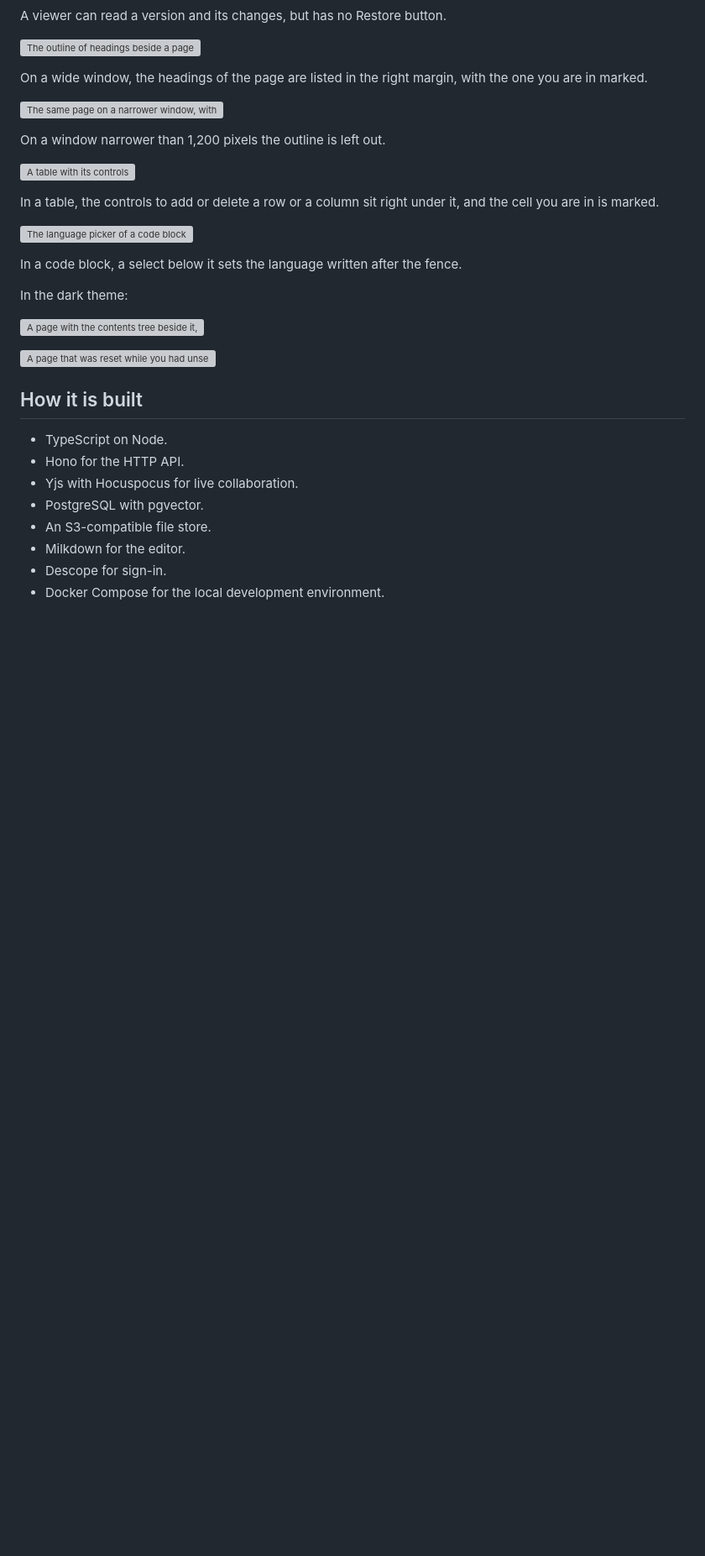
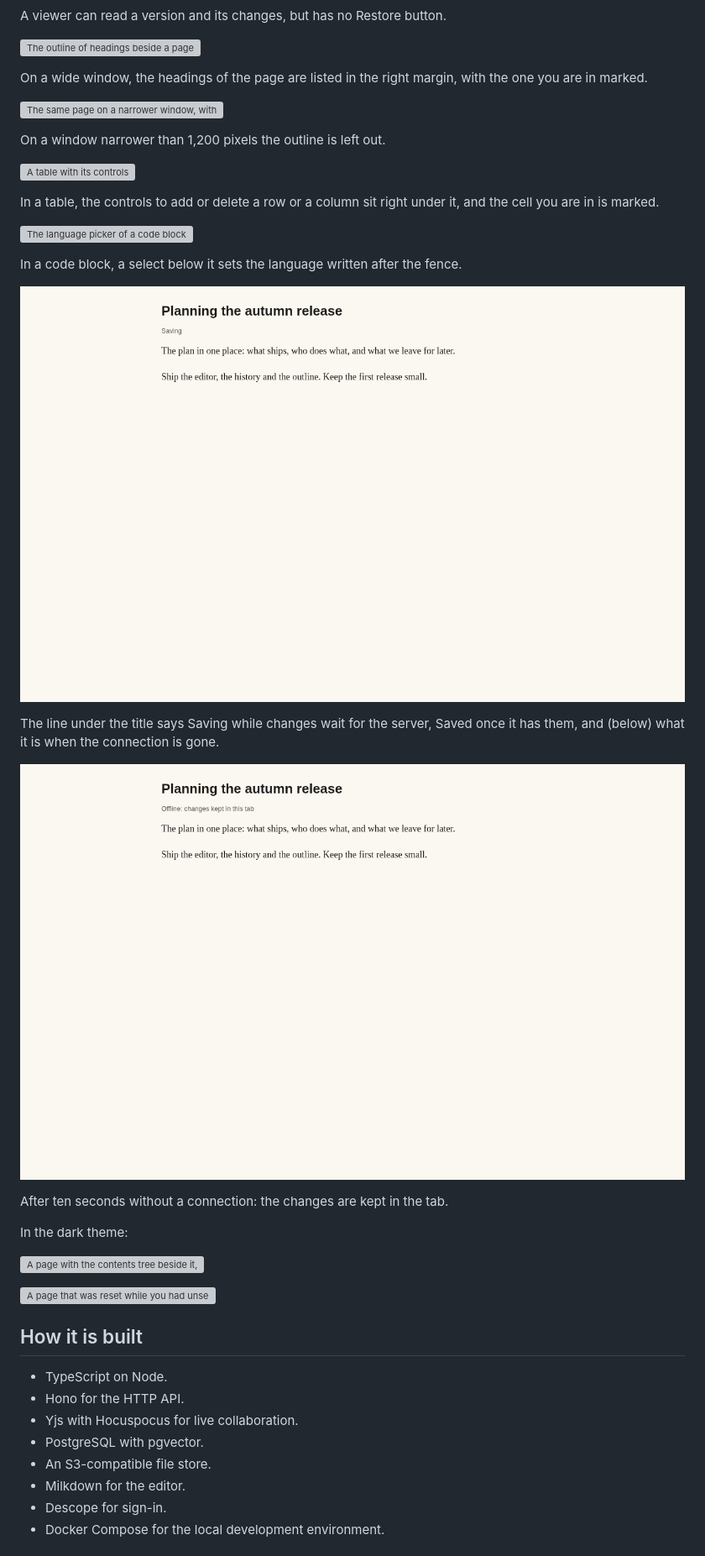
Before and after one commit to tektum/grimoire, a Markdown page: README.md, the part around the change. Shown at 84% size. GitHub-like rendering; pictures changed too: docs/screenshots/m6-t06/offline-light.png (added), docs/screenshots/m6-t06/saving-light.png (added); blank space fills up the shorter version; grey boxes are pictures that could not be loaded.

Commit message:
feat(web): the status line: Saved, Saving, Offline, and the one live region (M6-T06 1/2)

```diff
--- a/README.md
+++ b/README.md
@@ -164,6 +164,14 @@ In a table, the controls to add or delete a row or a column sit right under it,
 
 In a code block, a select below it sets the language written after the fence.
 
+![The status line under a page title: Saving](docs/screenshots/m6-t06/saving-light.png)
+
+The line under the title says Saving while changes wait for the server, Saved once it has them, and (below) what it is when the connection is gone.
+
+![The status line when the connection is lost](docs/screenshots/m6-t06/offline-light.png)
+
+After ten seconds without a connection: the changes are kept in the tab.
+
 In the dark theme:
 
 ![A page with the contents tree beside it, dark theme](docs/screenshots/m6-t03/page-with-contents-dark.png)
```
Also changed, not shown: docs/web.md (+12 -0 lines), docs/screenshots/m6-t06/offline-dark.png (added), docs/screenshots/m6-t06/saved-dark.png (added), docs/screenshots/m6-t06/saved-light.png (added), docs/screenshots/m6-t06/saving-dark.png (added), 11 other files.
